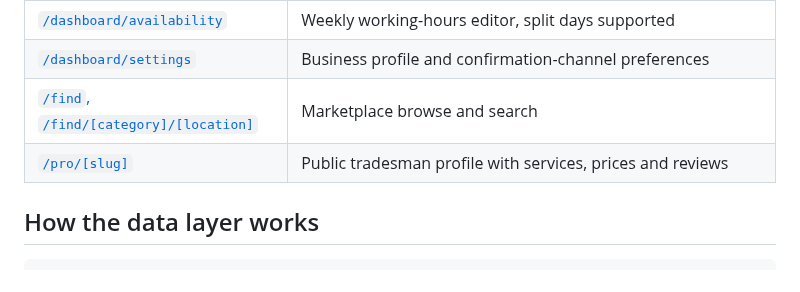
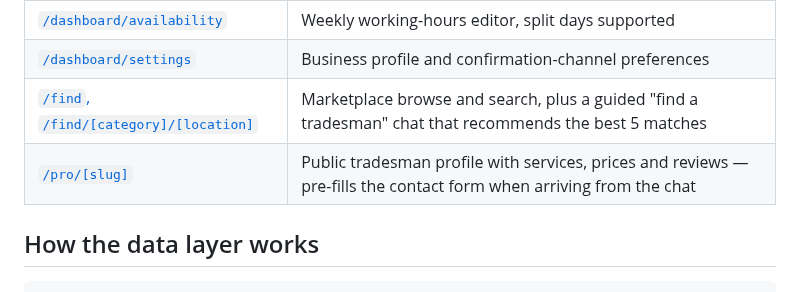
Before and after one commit to Akinsola0/Log-Analyser, a Markdown page: tradedesk-ai/README.md, the part around the change. Rendered like a GitHub page.

```diff
--- a/tradedesk-ai/README.md
+++ b/tradedesk-ai/README.md
@@ -54,8 +54,8 @@ Every row links to its screenshot(s) and source file in the [visual tour](docs/V
 | [`/dashboard/messages`](docs/VISUAL_TOUR.md#confirmations)                | Booking confirmations, including failures and a re-send on the other channel                                                                                                                |
 | [`/dashboard/availability`](docs/VISUAL_TOUR.md#working-hours)            | Weekly working-hours editor, split days supported                                                                                                                                           |
 | [`/dashboard/settings`](docs/VISUAL_TOUR.md#business-profile)             | Business profile and confirmation-channel preferences                                                                                                                                       |
-| [`/find`, `/find/[category]/[location]`](docs/VISUAL_TOUR.md#marketplace) | Marketplace browse and search                                                                                                                                                               |
-| [`/pro/[slug]`](docs/VISUAL_TOUR.md#public-tradesman-profile)             | Public tradesman profile with services, prices and reviews                                                                                                                                  |
+| [`/find`, `/find/[category]/[location]`](docs/VISUAL_TOUR.md#marketplace) | Marketplace browse and search, plus a guided "find a tradesman" chat that recommends the best 5 matches                                                                                     |
+| [`/pro/[slug]`](docs/VISUAL_TOUR.md#public-tradesman-profile)             | Public tradesman profile with services, prices and reviews — pre-fills the contact form when arriving from the chat                                                                         |
 
 ## How the data layer works
 
```
Also changed, not shown: tradedesk-ai/docs/VISUAL_TOUR.md (+20 -0 lines), tradedesk-ai/docs/api-contract.md (+52 -15 lines), tradedesk-ai/docs/screenshots/find-chat-conversation.png (added), tradedesk-ai/docs/screenshots/find-chat-initial.png (added), tradedesk-ai/docs/screenshots/find-chat-results.png (added), tradedesk-ai/docs/screenshots/pro-prefilled-contact.png (added), 9 other files.
